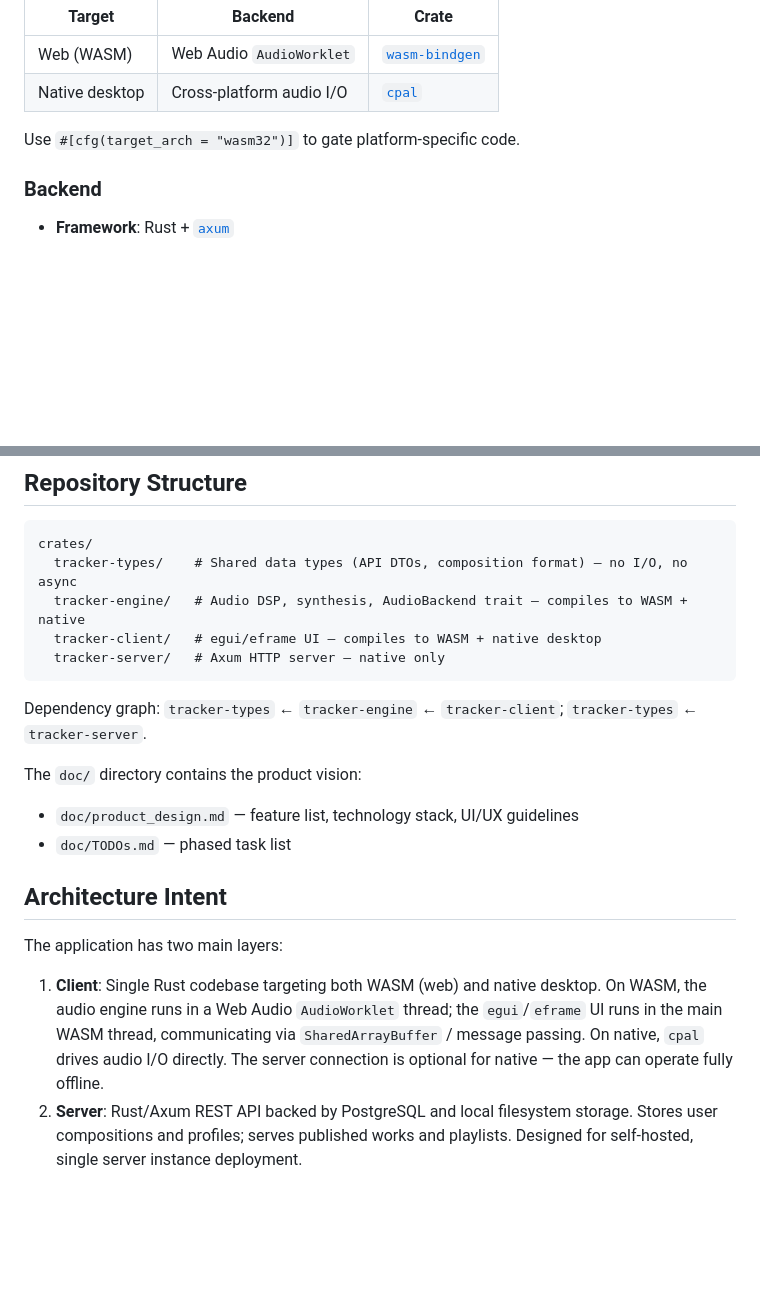
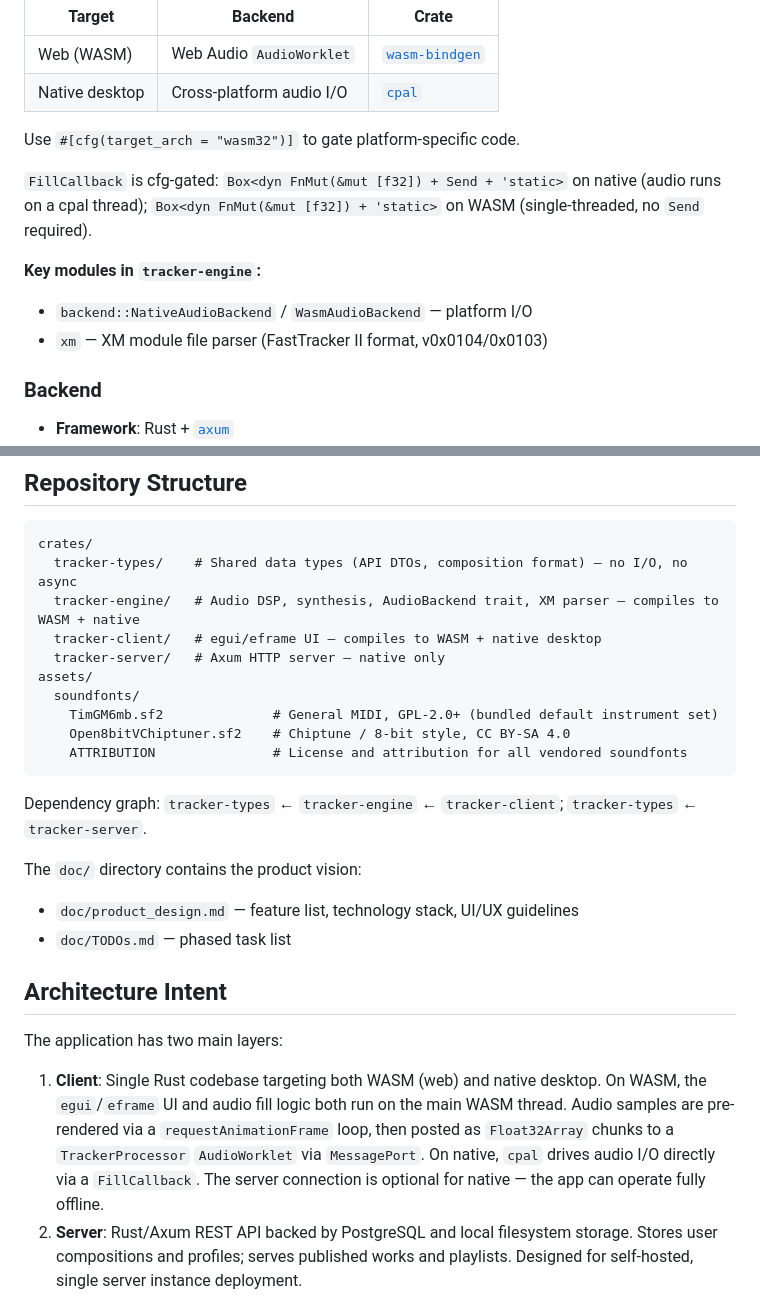
Before and after one commit to hiroshiyui/soymilkytracker, a Markdown page: CLAUDE.md, 2 parts joined by grey strips. GitHub-like rendering; blank space fills up the shorter version.

Commit message:
docs(CLAUDE.md): correct WASM audio architecture and add engine/asset notes
- Fix architecture description: WASM audio uses MessagePort + RAF fill
  loop (not SharedArrayBuffer) to push pre-rendered Float32Array chunks
  to TrackerProcessor AudioWorklet
- Document FillCallback cfg-gating (Send on native, not on WASM)
- List key tracker-engine modules (AudioBackend, xm parser)
- Expand repo structure to include assets/soundfonts/ with both vendored
  SF2 files and their license notes

Co-Authored-By: Claude Sonnet 4.6 <noreply@anthropic.com>

````diff
--- a/CLAUDE.md
+++ b/CLAUDE.md
@@ -25,6 +25,12 @@ The audio engine logic (DSP, mixing, synthesis) is shared. Only the I/O layer di
 
 Use `#[cfg(target_arch = "wasm32")]` to gate platform-specific code.
 
+`FillCallback` is cfg-gated: `Box<dyn FnMut(&mut [f32]) + Send + 'static>` on native (audio runs on a cpal thread); `Box<dyn FnMut(&mut [f32]) + 'static>` on WASM (single-threaded, no `Send` required).
+
+**Key modules in `tracker-engine`:**
+- `backend::NativeAudioBackend` / `WasmAudioBackend` — platform I/O
+- `xm` — XM module file parser (FastTracker II format, v0x0104/0x0103)
+
 ### Backend
 - **Framework**: Rust + [`axum`](https://github.com/tokio-rs/axum)
 - **Database**: PostgreSQL (user data, composition metadata, playlists)
@@ -36,9 +42,14 @@ Use `#[cfg(target_arch = "wasm32")]` to gate platform-specific code.
 ```
 crates/
   tracker-types/    # Shared data types (API DTOs, composition format) — no I/O, no async
-  tracker-engine/   # Audio DSP, synthesis, AudioBackend trait — compiles to WASM + native
+  tracker-engine/   # Audio DSP, synthesis, AudioBackend trait, XM parser — compiles to WASM + native
   tracker-client/   # egui/eframe UI — compiles to WASM + native desktop
   tracker-server/   # Axum HTTP server — native only
+assets/
+  soundfonts/
+    TimGM6mb.sf2              # General MIDI, GPL-2.0+ (bundled default instrument set)
+    Open8bitVChiptuner.sf2    # Chiptune / 8-bit style, CC BY-SA 4.0
+    ATTRIBUTION               # License and attribution for all vendored soundfonts
 ```
 
 Dependency graph: `tracker-types` ← `tracker-engine` ← `tracker-client`; `tracker-types` ← `tracker-server`.
@@ -51,7 +62,7 @@ The `doc/` directory contains the product vision:
 
 The application has two main layers:
 
-1. **Client**: Single Rust codebase targeting both WASM (web) and native desktop. On WASM, the audio engine runs in a Web Audio `AudioWorklet` thread; the `egui`/`eframe` UI runs in the main WASM thread, communicating via `SharedArrayBuffer` / message passing. On native, `cpal` drives audio I/O directly. The server connection is optional for native — the app can operate fully offline.
+1. **Client**: Single Rust codebase targeting both WASM (web) and native desktop. On WASM, the `egui`/`eframe` UI and audio fill logic both run on the main WASM thread. Audio samples are pre-rendered via a `requestAnimationFrame` loop, then posted as `Float32Array` chunks to a `TrackerProcessor` `AudioWorklet` via `MessagePort`. On native, `cpal` drives audio I/O directly via a `FillCallback`. The server connection is optional for native — the app can operate fully offline.
 2. **Server**: Rust/Axum REST API backed by PostgreSQL and local filesystem storage. Stores user compositions and profiles; serves published works and playlists. Designed for self-hosted, single server instance deployment.
 
 ## Build & Development Commands
````
